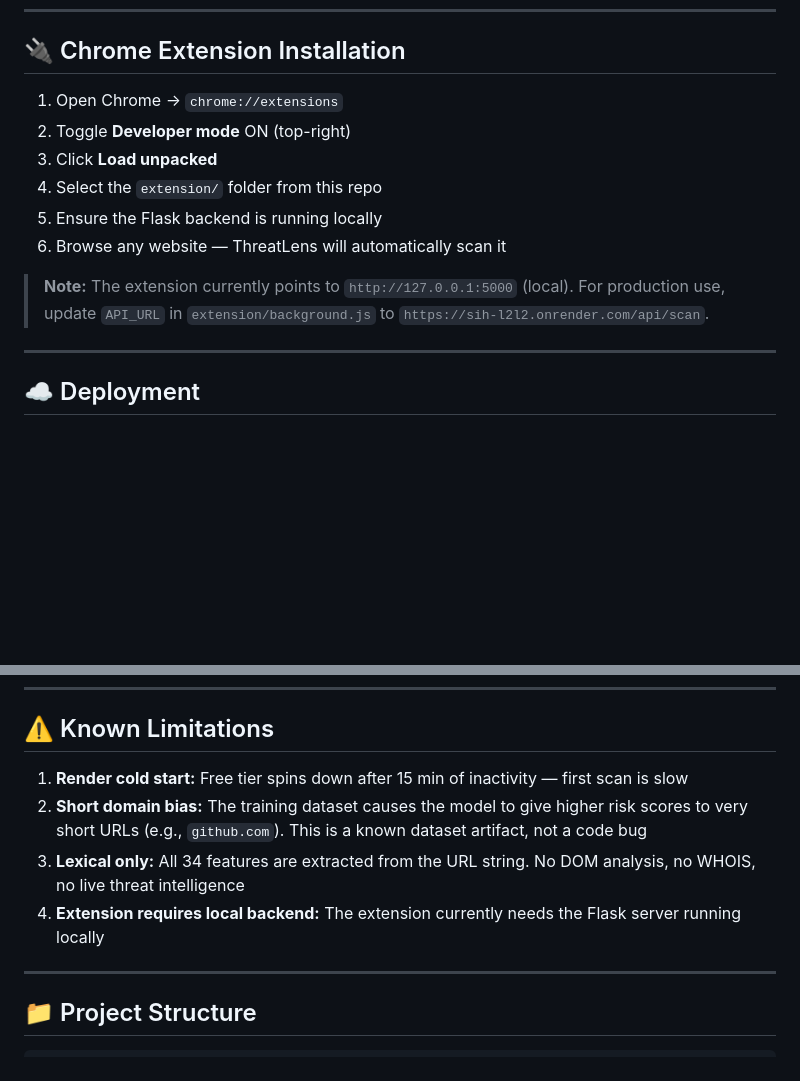
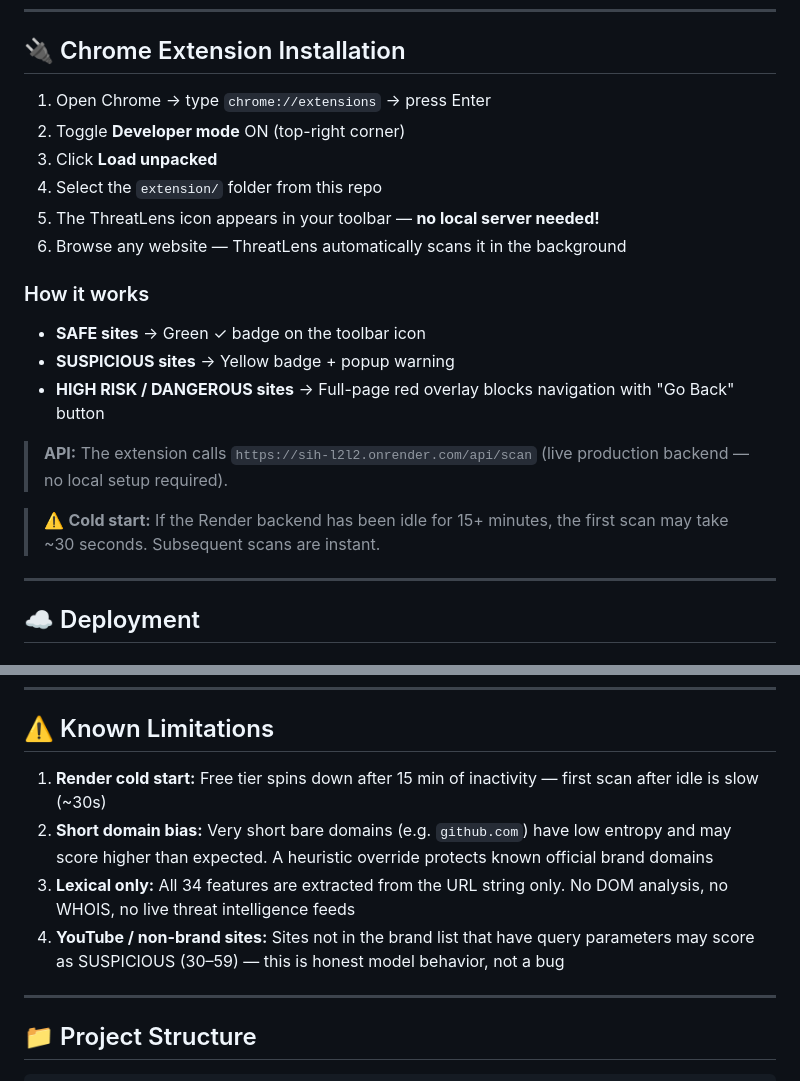
Before and after one commit to Shivansh1146/SIH, a Markdown page: README.md, 2 parts joined by grey strips. Drawn GitHub-style; blank space fills up the shorter version.

Commit message:
Docs: Update README - extension now uses production API, no local server required

```diff
--- a/README.md
+++ b/README.md
@@ -322,14 +322,21 @@ pytest tests/ -v
 
 ## 🔌 Chrome Extension Installation
 
-1. Open Chrome → `chrome://extensions`
-2. Toggle **Developer mode** ON (top-right)
+1. Open Chrome → type `chrome://extensions` → press Enter
+2. Toggle **Developer mode** ON (top-right corner)
 3. Click **Load unpacked**
 4. Select the `extension/` folder from this repo
-5. Ensure the Flask backend is running locally
-6. Browse any website — ThreatLens will automatically scan it
+5. The ThreatLens icon appears in your toolbar — **no local server needed!**
+6. Browse any website — ThreatLens automatically scans it in the background
 
-> **Note:** The extension currently points to `http://127.0.0.1:5000` (local). For production use, update `API_URL` in `extension/background.js` to `https://sih-l2l2.onrender.com/api/scan`.
+### How it works
+- **SAFE sites** → Green ✓ badge on the toolbar icon
+- **SUSPICIOUS sites** → Yellow badge + popup warning
+- **HIGH RISK / DANGEROUS sites** → Full-page red overlay blocks navigation with "Go Back" button
+
+> **API:** The extension calls `https://sih-l2l2.onrender.com/api/scan` (live production backend — no local setup required).
+
+> ⚠️ **Cold start:** If the Render backend has been idle for 15+ minutes, the first scan may take ~30 seconds. Subsequent scans are instant.
 
 ---
 
@@ -368,10 +375,10 @@ pytest tests/ -v
 
 ## ⚠️ Known Limitations
 
-1. **Render cold start:** Free tier spins down after 15 min of inactivity — first scan is slow
-2. **Short domain bias:** The training dataset causes the model to give higher risk scores to very short URLs (e.g., `github.com`). This is a known dataset artifact, not a code bug
-3. **Lexical only:** All 34 features are extracted from the URL string. No DOM analysis, no WHOIS, no live threat intelligence
-4. **Extension requires local backend:** The extension currently needs the Flask server running locally
+1. **Render cold start:** Free tier spins down after 15 min of inactivity — first scan after idle is slow (~30s)
+2. **Short domain bias:** Very short bare domains (e.g. `github.com`) have low entropy and may score higher than expected. A heuristic override protects known official brand domains
+3. **Lexical only:** All 34 features are extracted from the URL string only. No DOM analysis, no WHOIS, no live threat intelligence feeds
+4. **YouTube / non-brand sites:** Sites not in the brand list that have query parameters may score as SUSPICIOUS (30–59) — this is honest model behavior, not a bug
 
 ---
 
```
